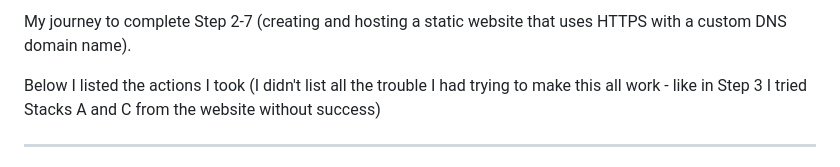
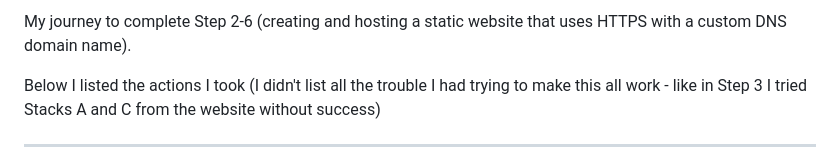
Before and after one commit to StudentLoans999/Cloud-Resume-Challenge, a Markdown page: Steps 2-7/Website Creation and Hosting Journey.md, the part around the change. Rendered like a GitHub page.

```diff
--- a/Steps 2-7/Website Creation and Hosting Journey.md
+++ b/Steps 2-7/Website Creation and Hosting Journey.md
@@ -1,4 +1,4 @@
-My journey to complete Step 2-7 (creating and hosting a static website that uses HTTPS with a custom DNS domain name).
+My journey to complete Step 2-6 (creating and hosting a static website that uses HTTPS with a custom DNS domain name).
 
 Below I listed the actions I took (I didn't list all the trouble I had trying to make this all work - like in Step 3 I tried Stacks A and C from the website without success)
 
```
